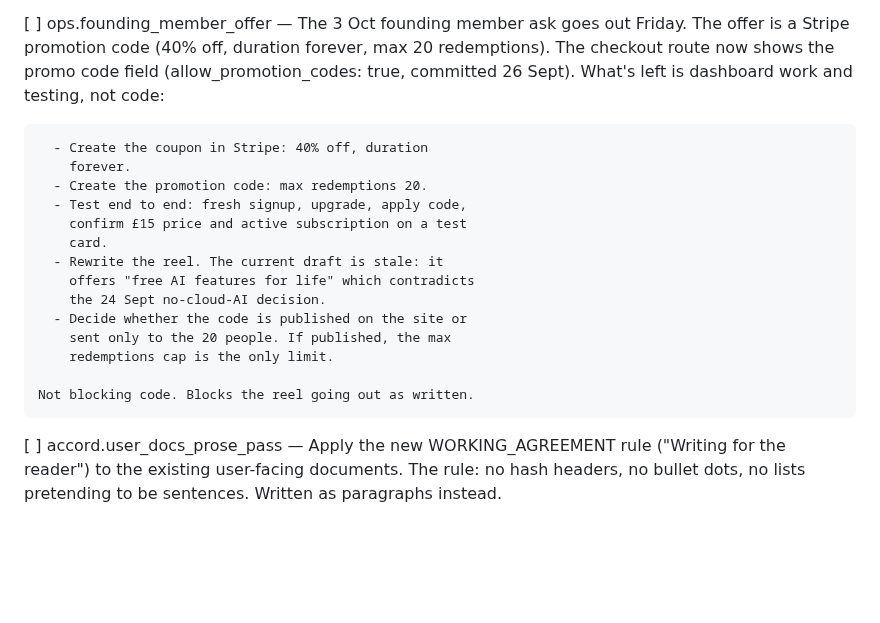
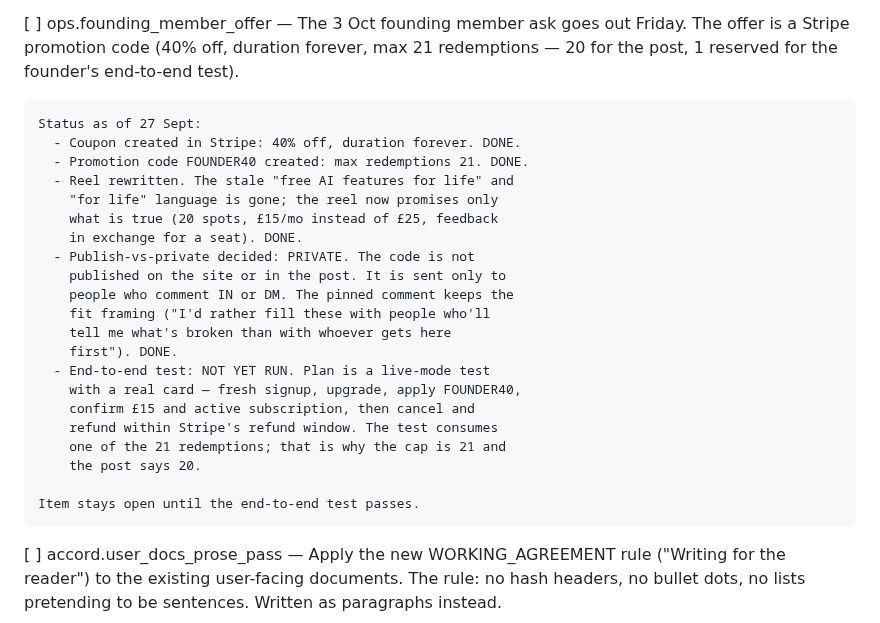
Before and after one commit to JamieA-star/bosly-gov, a Markdown page: PLAN.md, the part around the change. Drawn GitHub-style; blank space fills up the shorter version.

Commit message:
docs(plan): record founding member offer as mostly done, test outstanding
The coupon, promo code, reel rewrite, and publish-vs-private decision
are all complete. The end-to-end test is not. Ticking the item now
would make the plan claim a verification that has not happened, so
the item stays open with the remaining work named explicitly.

```diff
--- a/PLAN.md
+++ b/PLAN.md
@@ -358,25 +358,31 @@ that has actually happened.
 
 [ ] ops.founding_member_offer — The 3 Oct founding member
     ask goes out Friday. The offer is a Stripe promotion code
-    (40% off, duration forever, max 20 redemptions). The
-    checkout route now shows the promo code field
-    (allow_promotion_codes: true, committed 26 Sept). What's
-    left is dashboard work and testing, not code:
-
-      - Create the coupon in Stripe: 40% off, duration
-        forever.
-      - Create the promotion code: max redemptions 20.
-      - Test end to end: fresh signup, upgrade, apply code,
-        confirm £15 price and active subscription on a test
-        card.
-      - Rewrite the reel. The current draft is stale: it
-        offers "free AI features for life" which contradicts
-        the 24 Sept no-cloud-AI decision.
-      - Decide whether the code is published on the site or
-        sent only to the 20 people. If published, the max
-        redemptions cap is the only limit.
-
-    Not blocking code. Blocks the reel going out as written.
+    (40% off, duration forever, max 21 redemptions — 20 for the
+    post, 1 reserved for the founder's end-to-end test).
+
+    Status as of 27 Sept:
+      - Coupon created in Stripe: 40% off, duration forever. DONE.
+      - Promotion code FOUNDER40 created: max redemptions 21. DONE.
+      - Reel rewritten. The stale "free AI features for life" and
+        "for life" language is gone; the reel now promises only
+        what is true (20 spots, £15/mo instead of £25, feedback
+        in exchange for a seat). DONE.
+      - Publish-vs-private decided: PRIVATE. The code is not
+        published on the site or in the post. It is sent only to
+        people who comment IN or DM. The pinned comment keeps the
+        fit framing ("I'd rather fill these with people who'll
+        tell me what's broken than with whoever gets here
+        first"). DONE.
+      - End-to-end test: NOT YET RUN. Plan is a live-mode test
+        with a real card — fresh signup, upgrade, apply FOUNDER40,
+        confirm £15 and active subscription, then cancel and
+        refund within Stripe's refund window. The test consumes
+        one of the 21 redemptions; that is why the cap is 21 and
+        the post says 20.
+
+    Item stays open until the end-to-end test passes.
+
 
 [ ] accord.user_docs_prose_pass — Apply the new
     WORKING_AGREEMENT rule ("Writing for the reader") to the
```
